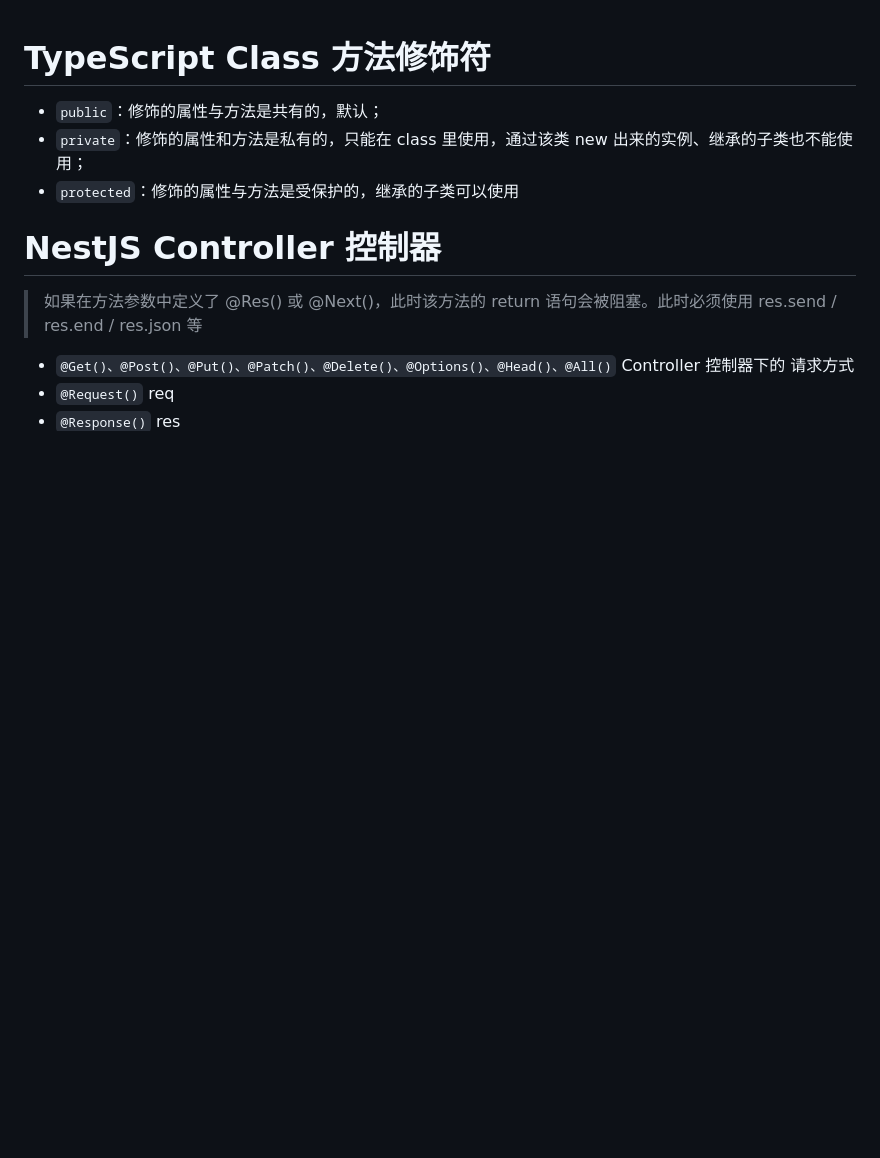
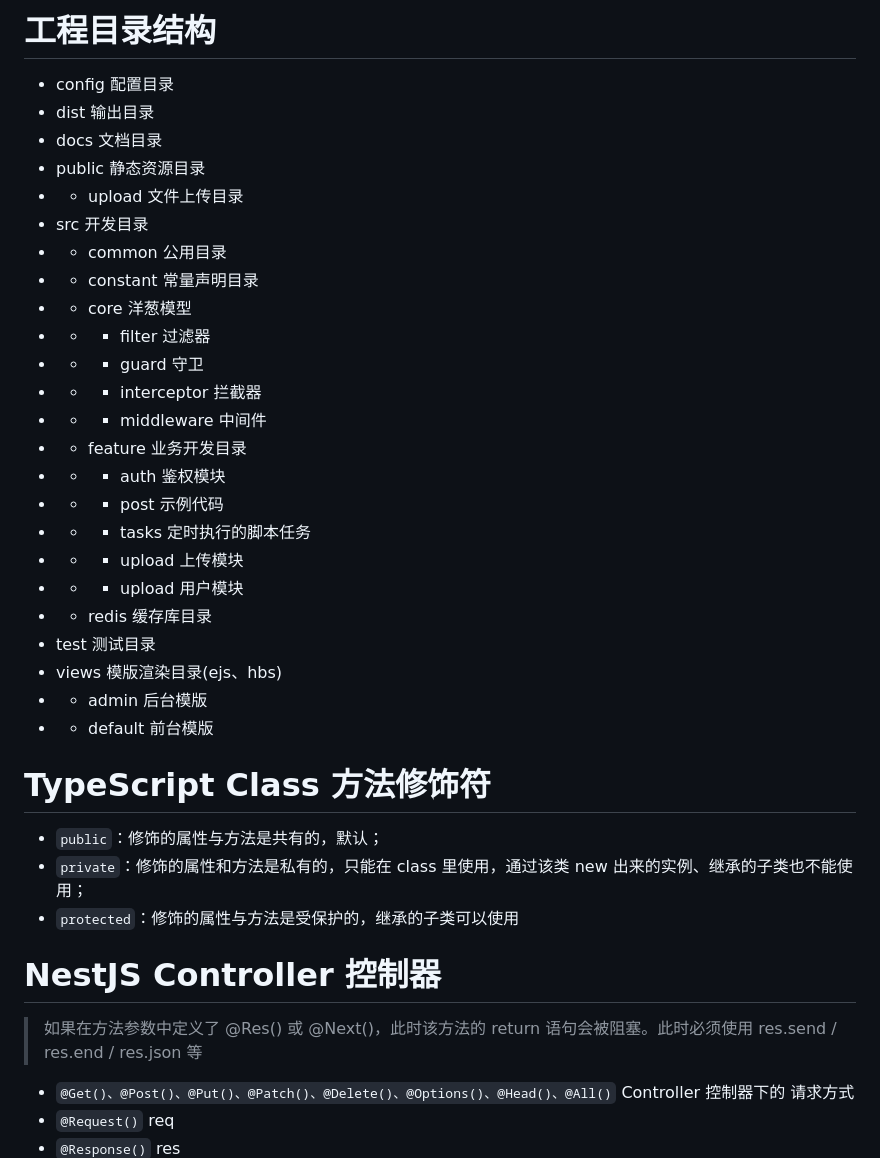
Before and after one commit to xiaoningziya/nestjs_server_template, a Markdown page: Standard.md, the part around the change. Rendered like a GitHub page; blank space fills up the shorter version.

Commit message:
docs: 输出文档

```diff
--- a/Standard.md
+++ b/Standard.md
@@ -1,3 +1,30 @@
+# 工程目录结构
+
+-   config 配置目录
+-   dist 输出目录
+-   docs 文档目录
+-   public 静态资源目录
+-   -   upload 文件上传目录
+-   src 开发目录
+-   -   common 公用目录
+-   -   constant 常量声明目录
+-   -   core 洋葱模型
+-   -   -   filter 过滤器
+-   -   -   guard 守卫
+-   -   -   interceptor 拦截器
+-   -   -   middleware 中间件
+-   -   feature 业务开发目录
+-   -   -   auth 鉴权模块
+-   -   -   post 示例代码
+-   -   -   tasks 定时执行的脚本任务
+-   -   -   upload 上传模块
+-   -   -   upload 用户模块
+-   -   redis 缓存库目录
+-   test 测试目录
+-   views 模版渲染目录(ejs、hbs)
+-   -   admin 后台模版
+-   -   default 前台模版
+
 # TypeScript Class 方法修饰符
 
 -   `public`：修饰的属性与方法是共有的，默认；
```
